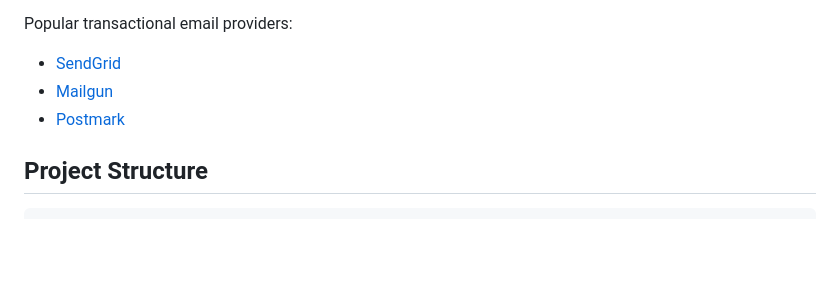
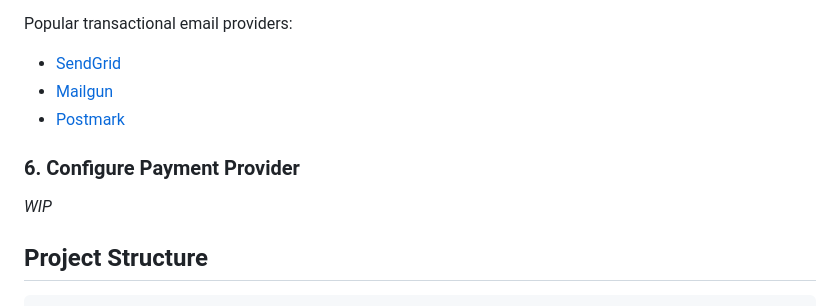
Before and after one commit to jsnchn/pocketgoat, a Markdown page: README.md, the part around the change. Rendered like a GitHub page; blank space fills up the shorter version.

````diff
--- a/README.md
+++ b/README.md
@@ -90,6 +90,10 @@ Popular transactional email providers:
 - [Mailgun](https://www.mailgun.com/)
 - [Postmark](https://postmarkapp.com/)
 
+### 6. Configure Payment Provider
+
+_WIP_
+
 ## Project Structure
 
 ```
````
